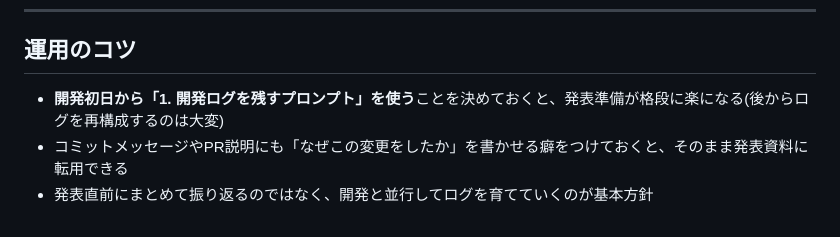
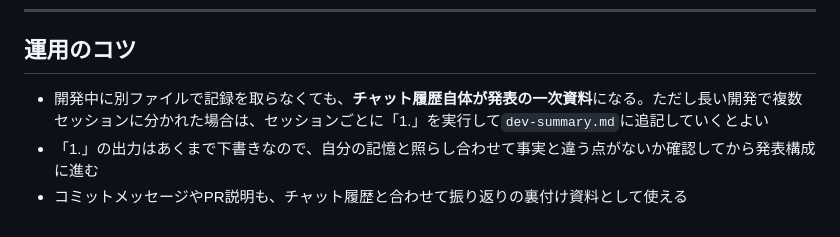
Before and after one commit to 0416634shunshun-afk/itpassport-app, a Markdown page: docs/presentation-prompts.md, the part around one of its changes. Rendered like a GitHub page.

```diff
--- a/docs/presentation-prompts.md
+++ b/docs/presentation-prompts.md
@@ -87,6 +95,6 @@ AIに任せてよかった作業、逆に人間が確認すべきだった作業
 
 ## 運用のコツ
 
-- **開発初日から「1. 開発ログを残すプロンプト」を使う**ことを決めておくと、発表準備が格段に楽になる(後からログを再構成するのは大変)
-- コミットメッセージやPR説明にも「なぜこの変更をしたか」を書かせる癖をつけておくと、そのまま発表資料に転用できる
-- 発表直前にまとめて振り返るのではなく、開発と並行してログを育てていくのが基本方針
+- 開発中に別ファイルで記録を取らなくても、**チャット履歴自体が発表の一次資料**になる。ただし長い開発で複数セッションに分かれた場合は、セッションごとに「1.」を実行して`dev-summary.md`に追記していくとよい
+- 「1.」の出力はあくまで下書きなので、自分の記憶と照らし合わせて事実と違う点がないか確認してから発表構成に進む
+- コミットメッセージやPR説明も、チャット履歴と合わせて振り返りの裏付け資料として使える
```
Also changed, not shown: other parts of docs/presentation-prompts.md (+31 -23 lines).
